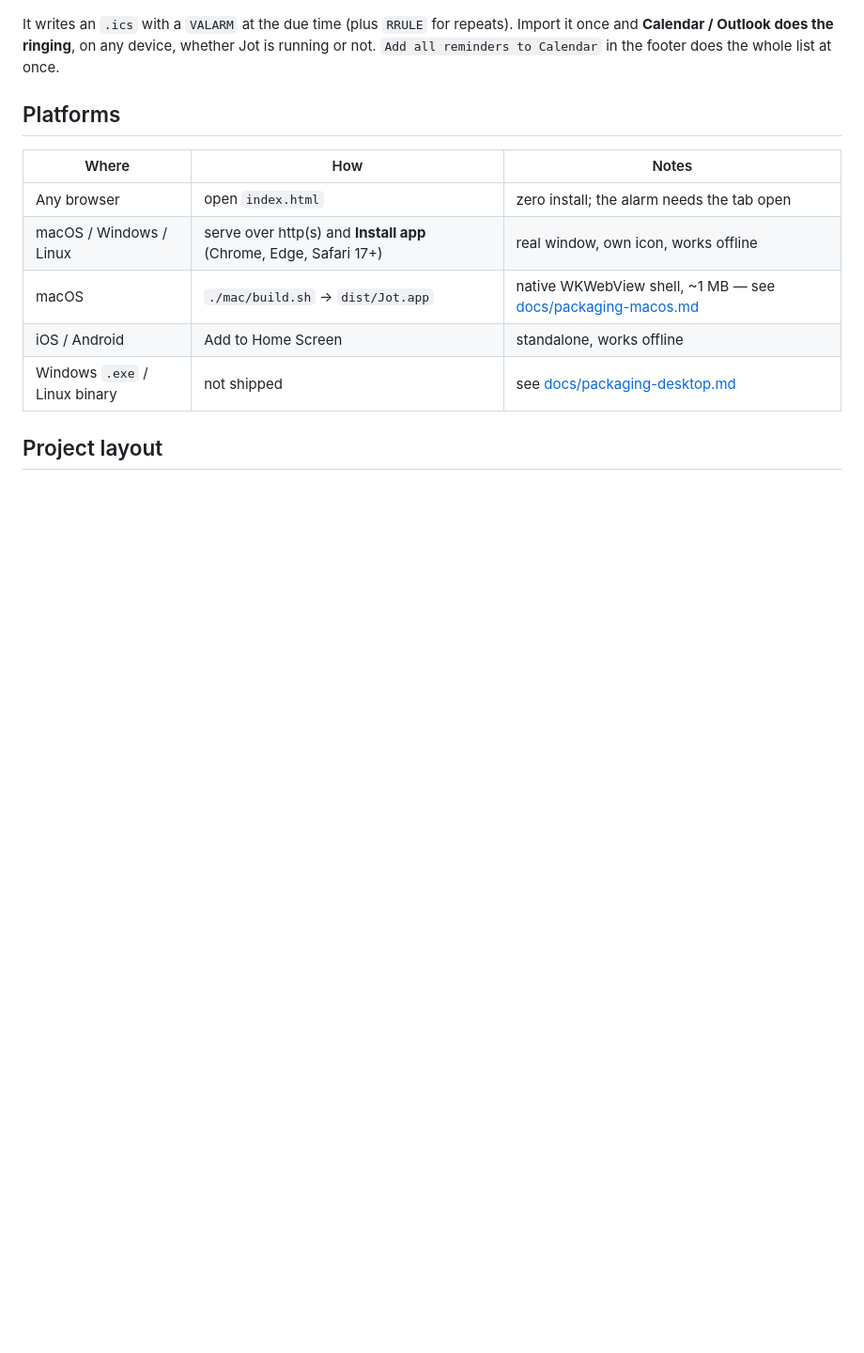
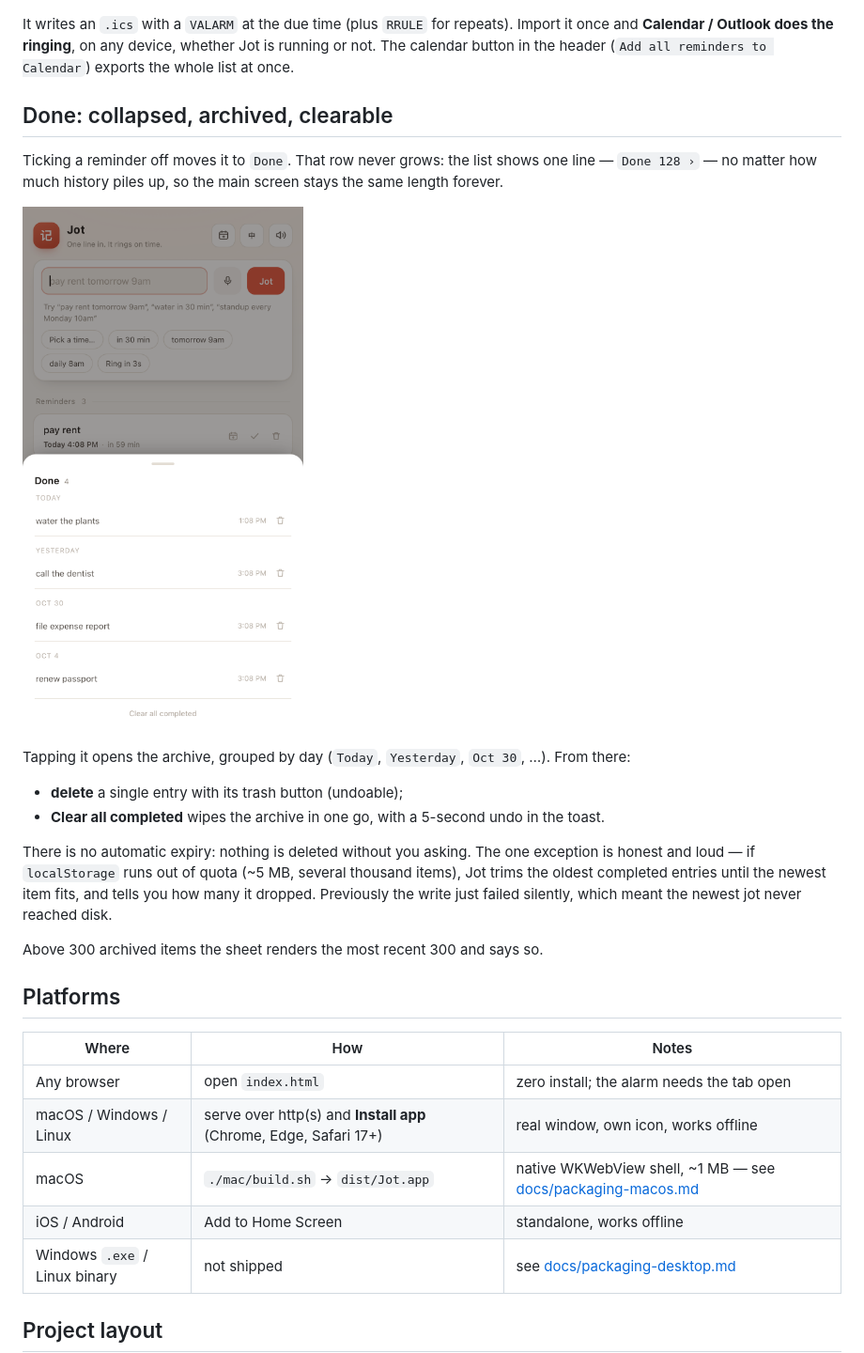
Before and after one commit to kingcpro/jot, a Markdown page: README.md, the part around one of its changes. Shown at 94% size. Rendered like a GitHub page; pictures changed too: docs/screenshot-log.png (added); blank space fills up the shorter version.

```diff
--- a/README.md
+++ b/README.md
@@ -57,7 +59,26 @@ that must survive a closed window, every timed row has a calendar button:
 
 It writes an `.ics` with a `VALARM` at the due time (plus `RRULE` for repeats). Import it once and
 **Calendar / Outlook does the ringing**, on any device, whether Jot is running or not.
-`Add all reminders to Calendar` in the footer does the whole list at once.
+The calendar button in the header (`Add all reminders to Calendar`) exports the whole list at once.
+
+## Done: collapsed, archived, clearable
+
+Ticking a reminder off moves it to `Done`. That row never grows: the list shows one line —
+`Done 128 ›` — no matter how much history piles up, so the main screen stays the same length forever.
+
+![Done archive](docs/screenshot-log.png)
+
+Tapping it opens the archive, grouped by day (`Today`, `Yesterday`, `Oct 30`, …). From there:
+
+- **delete** a single entry with its trash button (undoable);
+- **Clear all completed** wipes the archive in one go, with a 5-second undo in the toast.
+
+There is no automatic expiry: nothing is deleted without you asking. The one exception is honest and
+loud — if `localStorage` runs out of quota (~5 MB, several thousand items), Jot trims the oldest
+completed entries until the newest item fits, and tells you how many it dropped. Previously the write
+just failed silently, which meant the newest jot never reached disk.
+
+Above 300 archived items the sheet renders the most recent 300 and says so.
 
 ## Platforms
 
```
Also changed, not shown: other parts of README.md (+4 -0 lines), README.zh-CN.md (+21 -1 lines), docs/screenshot-list.png, docs/screenshot-zh.png, 1 other file.
